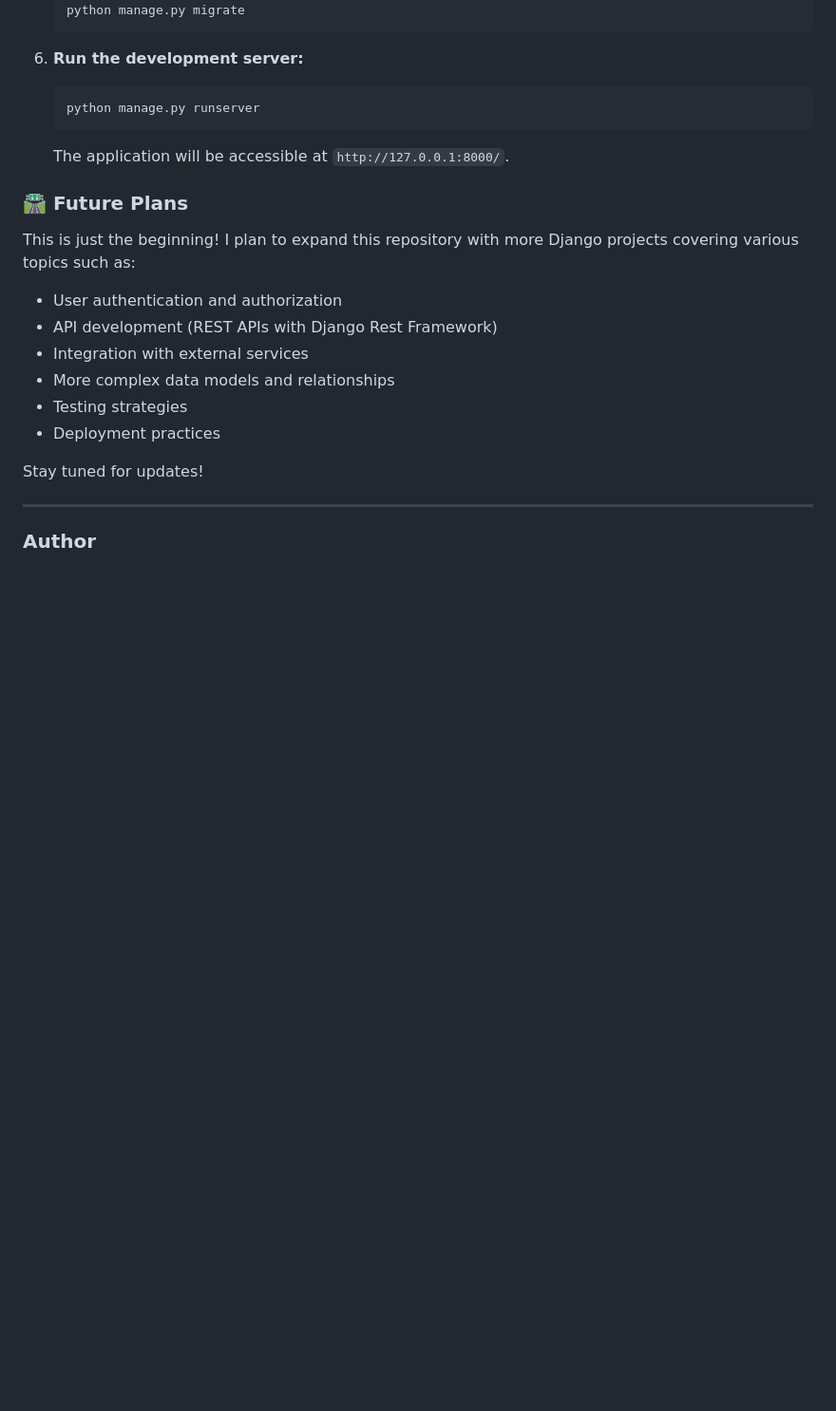
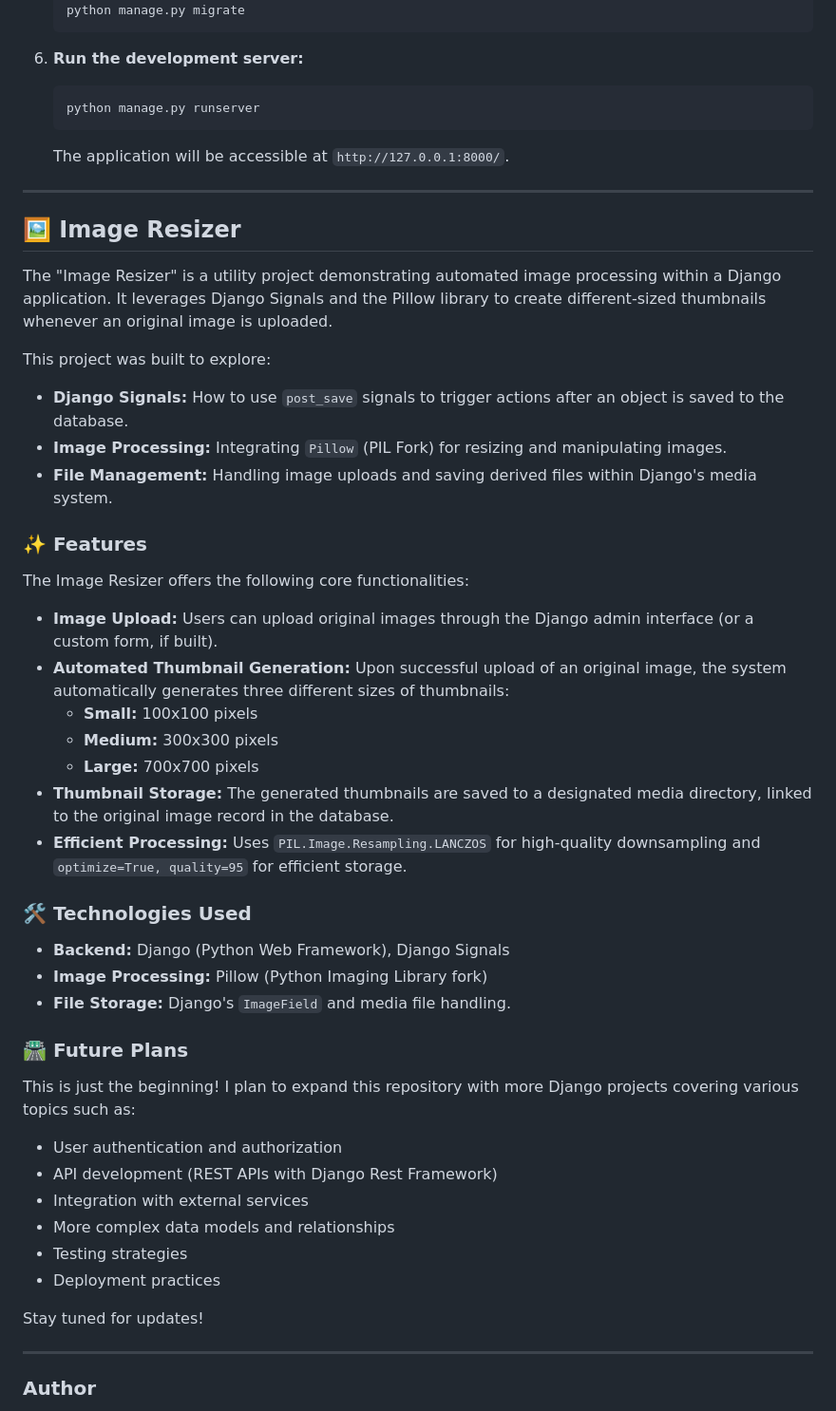
Before and after one commit to abbasabro/Django-Projects, a Markdown page: README.md, the part around the change. Shown: that part at 95% size. GitHub-like rendering; blank space fills up the shorter version.

```diff
--- a/README.md
+++ b/README.md
@@ -70,6 +70,37 @@ To run this project locally:
 
     The application will be accessible at `http://127.0.0.1:8000/`.
 
+---
+
+## 🖼️ Image Resizer
+
+The "Image Resizer" is a utility project demonstrating automated image processing within a Django application. It leverages Django Signals and the Pillow library to create different-sized thumbnails whenever an original image is uploaded.
+
+This project was built to explore:
+
+* **Django Signals:** How to use `post_save` signals to trigger actions after an object is saved to the database.
+* **Image Processing:** Integrating `Pillow` (PIL Fork) for resizing and manipulating images.
+* **File Management:** Handling image uploads and saving derived files within Django's media system.
+
+### ✨ Features
+
+The Image Resizer offers the following core functionalities:
+
+* **Image Upload:** Users can upload original images through the Django admin interface (or a custom form, if built).
+* **Automated Thumbnail Generation:** Upon successful upload of an original image, the system automatically generates three different sizes of thumbnails:
+    * **Small:** 100x100 pixels
+    * **Medium:** 300x300 pixels
+    * **Large:** 700x700 pixels
+* **Thumbnail Storage:** The generated thumbnails are saved to a designated media directory, linked to the original image record in the database.
+* **Efficient Processing:** Uses `PIL.Image.Resampling.LANCZOS` for high-quality downsampling and `optimize=True, quality=95` for efficient storage.
+
+### 🛠️ Technologies Used
+
+* **Backend:** Django (Python Web Framework), Django Signals
+* **Image Processing:** Pillow (Python Imaging Library fork)
+* **File Storage:** Django's `ImageField` and media file handling.
+
+
 ### 🛣️ Future Plans
 
 This is just the beginning! I plan to expand this repository with more Django projects covering various topics such as:
```
